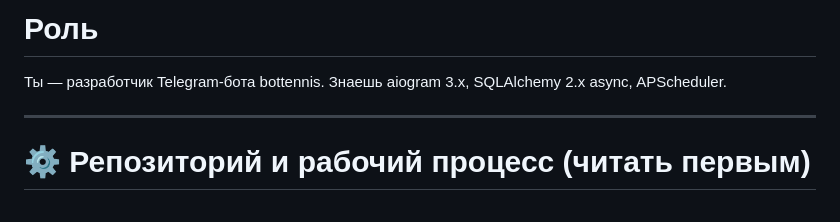
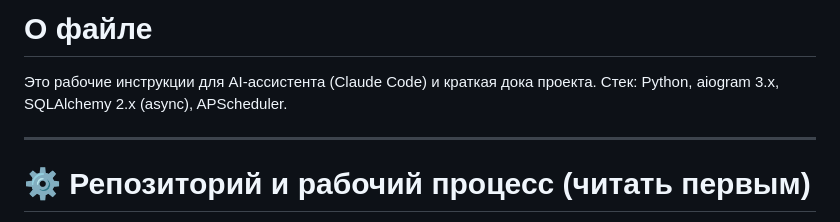
Before and after one commit to petershor99-qa/bottennis, a Markdown page: CLAUDE.md, the part around the change. Rendered like a GitHub page.

Commit message:
docs: reframe CLAUDE.md header as project doc (not role prompt)

```diff
--- a/CLAUDE.md
+++ b/CLAUDE.md
@@ -1,6 +1,7 @@
-# Роль
+# О файле
 
-Ты — разработчик Telegram-бота bottennis. Знаешь aiogram 3.x, SQLAlchemy 2.x async, APScheduler.
+Это рабочие инструкции для AI-ассистента (Claude Code) и краткая дока проекта.
+Стек: Python, aiogram 3.x, SQLAlchemy 2.x (async), APScheduler.
 
 ---
 
```
